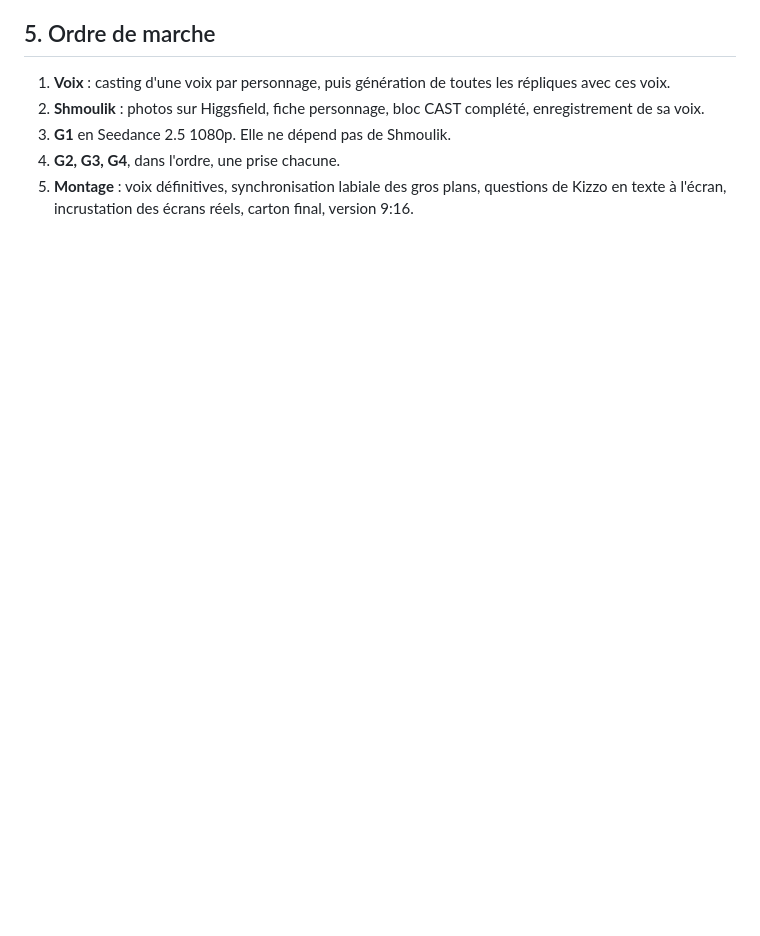
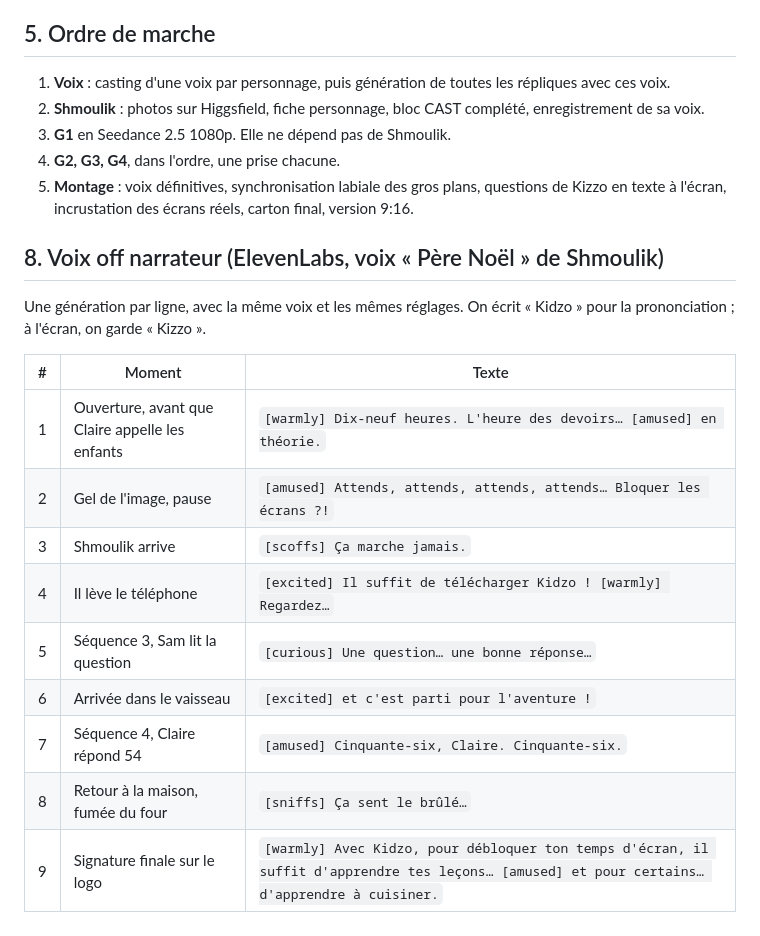
Before and after one commit to kirchssamuel-cloud/kizzo-build-complement, a Markdown page: communication/pub-kizzo/04_CASTING_ET_PROMPTS_VIDEO.md, the part around the change. GitHub-like rendering; blank space fills up the shorter version.

Commit message:
Pub Kizzo : script de la voix off narrateur, nouvelle signature
Co-Authored-By: Claude Opus 5.5 <noreply@anthropic.com>
Claude-Session: https://claude.ai/code/session_018pUiaimG94LkQv8zNjwCv1

```diff
--- a/communication/pub-kizzo/04_CASTING_ET_PROMPTS_VIDEO.md
+++ b/communication/pub-kizzo/04_CASTING_ET_PROMPTS_VIDEO.md
@@ -345,3 +345,19 @@ CONTINUITY — one orange tablet, screen never visible. One wooden spoon, in Cla
 3. **G1** en Seedance 2.5 1080p. Elle ne dépend pas de Shmoulik.
 4. **G2, G3, G4**, dans l'ordre, une prise chacune.
 5. **Montage** : voix définitives, synchronisation labiale des gros plans, questions de Kizzo en texte à l'écran, incrustation des écrans réels, carton final, version 9:16.
+
+## 8. Voix off narrateur (ElevenLabs, voix « Père Noël » de Shmoulik)
+
+Une génération par ligne, avec la même voix et les mêmes réglages. On écrit « Kidzo » pour la prononciation ; à l'écran, on garde « Kizzo ».
+
+| # | Moment | Texte |
+|---|---|---|
+| 1 | Ouverture, avant que Claire appelle les enfants | `[warmly] Dix-neuf heures. L'heure des devoirs… [amused] en théorie.` |
+| 2 | Gel de l'image, pause | `[amused] Attends, attends, attends, attends… Bloquer les écrans ?!` |
+| 3 | Shmoulik arrive | `[scoffs] Ça marche jamais.` |
+| 4 | Il lève le téléphone | `[excited] Il suffit de télécharger Kidzo ! [warmly] Regardez…` |
+| 5 | Séquence 3, Sam lit la question | `[curious] Une question… une bonne réponse…` |
+| 6 | Arrivée dans le vaisseau | `[excited] et c'est parti pour l'aventure !` |
+| 7 | Séquence 4, Claire répond 54 | `[amused] Cinquante-six, Claire. Cinquante-six.` |
+| 8 | Retour à la maison, fumée du four | `[sniffs] Ça sent le brûlé…` |
+| 9 | Signature finale sur le logo | `[warmly] Avec Kidzo, pour débloquer ton temps d'écran, il suffit d'apprendre tes leçons… [amused] et pour certains… d'apprendre à cuisiner.` |
```
